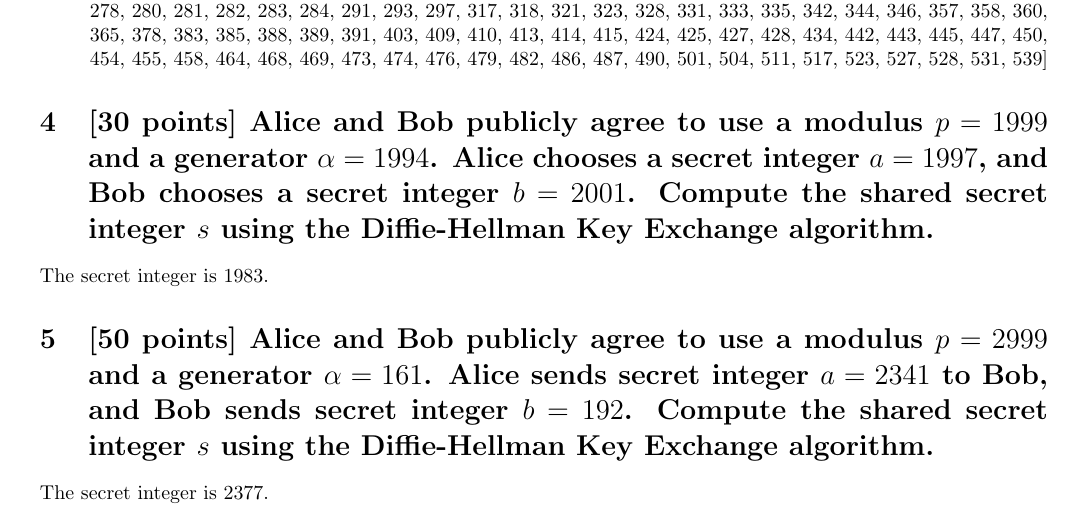
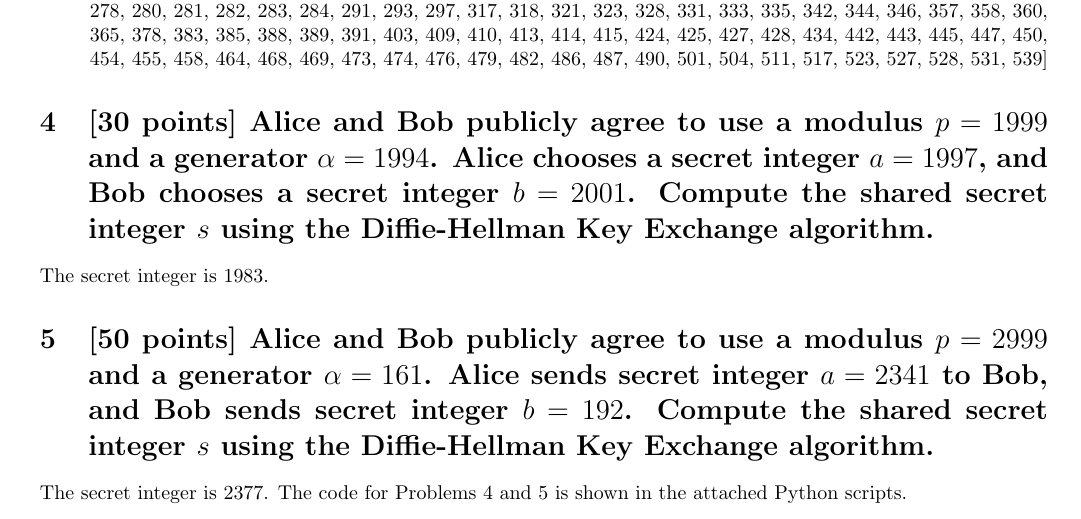
Before and after one commit to MHayden18/DataSecurity, a LaTeX problem sheet (Assignments/HW5/Hayden_HW5.tex): part of page 2 of 2, cut so that both start at the same text. Compiled offline with pdfLaTeX.

Commit message:
Updated HW assignment

```diff
--- a/Assignments/HW5/Hayden_HW5.tex
+++ b/Assignments/HW5/Hayden_HW5.tex
@@ -132,5 +132,6 @@ The secret integer is  1983.
 \section{[50 points] Alice and Bob publicly agree to use a modulus $p=2999$ and a generator $\alpha=161$. Alice sends  secret integer $a= 2341$ to Bob, and Bob sends secret integer $b =  192$. Compute the shared secret integer $s$ using the Diffie-Hellman Key Exchange algorithm. }
 
 The secret integer is 2377.
+The code for Problems 4 and 5 is shown in the attached Python scripts.
 
 \end{document}
```
Also changed, not shown: Assignments/HW5/Hayden_HW5.pdf.
